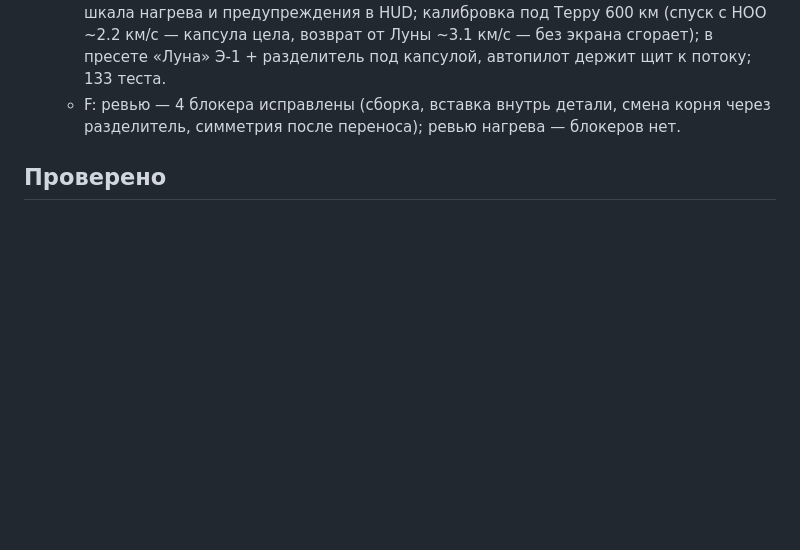
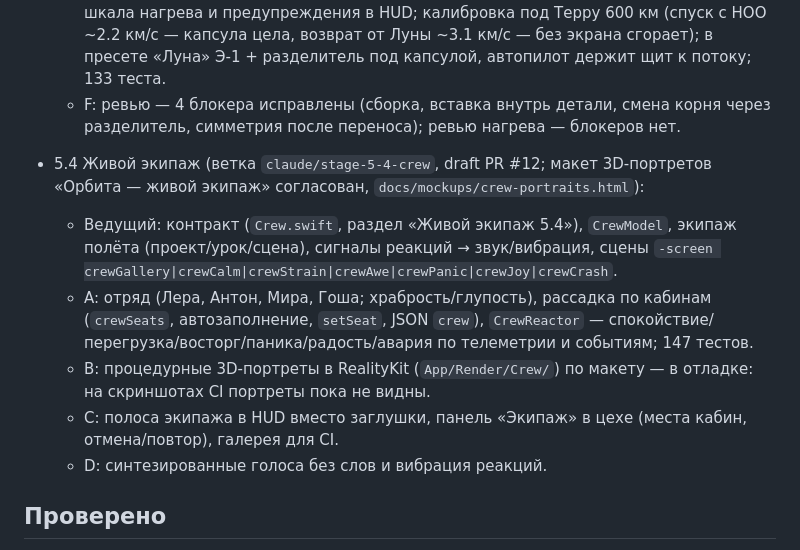
Before and after one commit to maxguselnik/orbita-ios, a Markdown page: docs/PROGRESS.md, the part around the change. Rendered like a GitHub page; blank space fills up the shorter version.

Commit message:
5.4: PROGRESS — статус этапа
[screens: crewGallery crewCalm crewPanic]

Co-Authored-By: Claude Opus 5.5 <noreply@anthropic.com>
Claude-Session: https://claude.ai/code/session_01KTx3Q3BLqcAxHDxYNKgALP

```diff
--- a/docs/PROGRESS.md
+++ b/docs/PROGRESS.md
@@ -60,6 +60,13 @@
   - C: космоцентр (здания, новая игра, меню), сборочный цех по макету (перетаскивание из каталога и с корабля с прилипанием к узлу, инструменты Крепить/Сдвиг/Поворот/Корень, симметрия, шаг, проекты, отмена/повтор, поиск, замки, Δv/TWR Терра/вакуум/Луна, отчёт инженера, редактор ступеней перетаскиванием, маркеры ЦМ/ЦТ/ЦД), исследовательский центр (дерево, открытие за науку, архив вех), наука в итогах полёта, HUD-стопка ступеней по `StageInfo.parts`.
   - Нагрев при входе (по просьбе пользователя): температура деталей, сгорание с отрывом поддерева, экраны Э-1/Э-2 (абляция, щит к потоку), свечение деталей, шкала нагрева и предупреждения в HUD; калибровка под Терру 600 км (спуск с НОО ~2.2 км/с — капсула цела, возврат от Луны ~3.1 км/с — без экрана сгорает); в пресете «Луна» Э-1 + разделитель под капсулой, автопилот держит щит к потоку; 133 теста.
   - F: ревью — 4 блокера исправлены (сборка, вставка внутрь детали, смена корня через разделитель, симметрия после переноса); ревью нагрева — блокеров нет.
+
+- 5.4 Живой экипаж (ветка `claude/stage-5-4-crew`, draft PR #12; макет 3D-портретов «Орбита — живой экипаж» согласован, `docs/mockups/crew-portraits.html`):
+  - Ведущий: контракт (`Crew.swift`, раздел «Живой экипаж 5.4»), `CrewModel`, экипаж полёта (проект/урок/сцена), сигналы реакций → звук/вибрация, сцены `-screen crewGallery|crewCalm|crewStrain|crewAwe|crewPanic|crewJoy|crewCrash`.
+  - A: отряд (Лера, Антон, Мира, Гоша; храбрость/глупость), рассадка по кабинам (`crewSeats`, автозаполнение, `setSeat`, JSON `crew`), `CrewReactor` — спокойствие/перегрузка/восторг/паника/радость/авария по телеметрии и событиям; 147 тестов.
+  - B: процедурные 3D-портреты в RealityKit (`App/Render/Crew/`) по макету — в отладке: на скриншотах CI портреты пока не видны.
+  - C: полоса экипажа в HUD вместо заглушки, панель «Экипаж» в цехе (места кабин, отмена/повтор), галерея для CI.
+  - D: синтезированные голоса без слов и вибрация реакций.
 
 ## Проверено
 - 36 тестов физики (Linux и macOS): Кеплер vs RK4 < 1 м/сутки (эллипс, гипербола); автопилот «Орбита» 79.4×74.0 км, «Луна» 79.3×74.2 км; фаза 110° → встреча с Луной; парашют < 9 м/с; SOI без скачков; полная лунная миссия автопилотом до приводнения.
```
